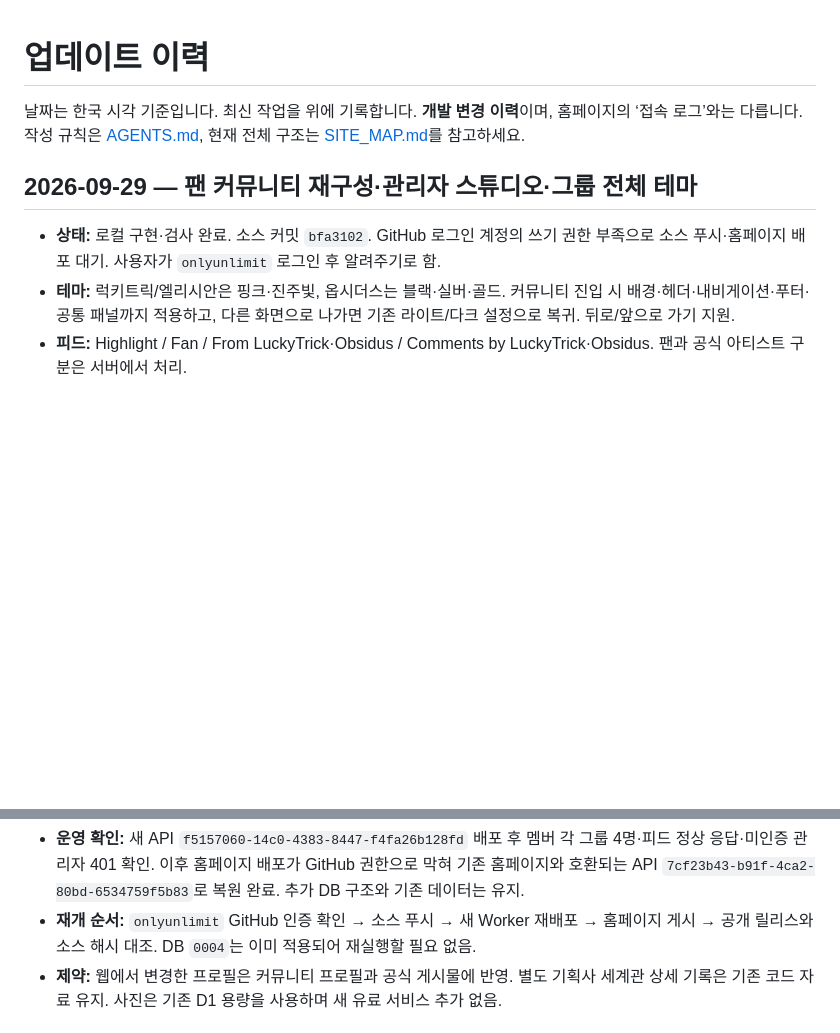
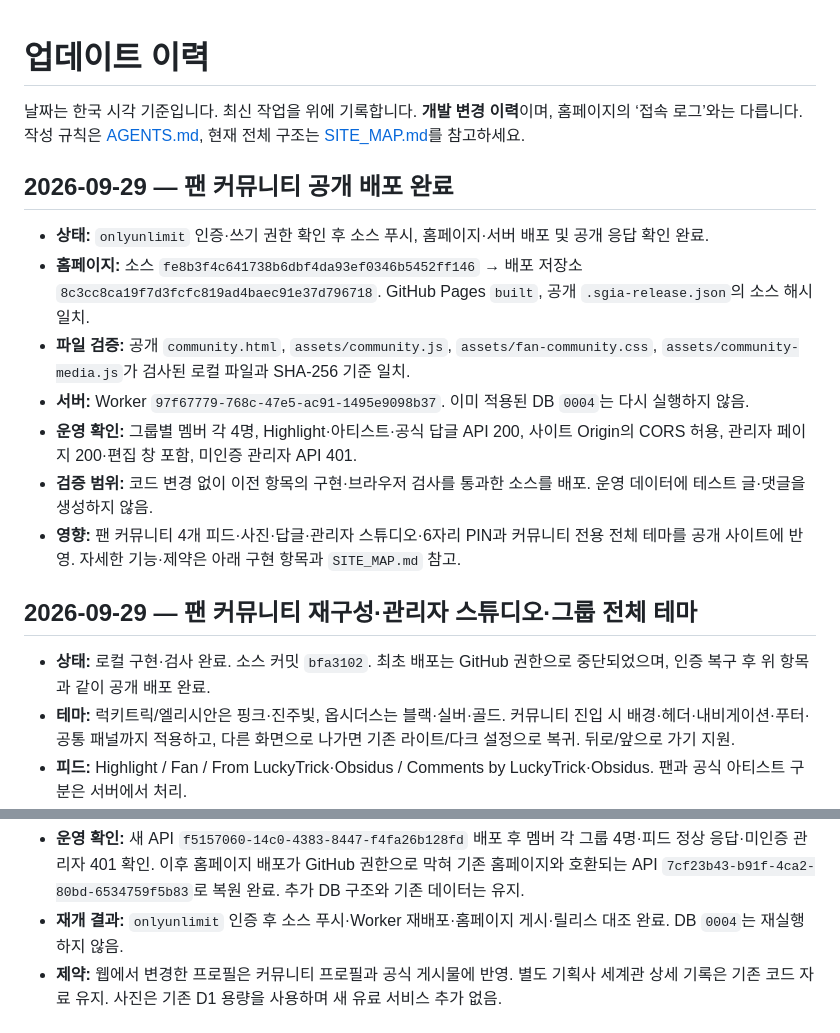
Before and after one commit to onlyunlimit/bodam-id-card, a Markdown page: CHANGELOG.md, 2 parts joined by grey strips. Drawn GitHub-style; blank space fills up the shorter version.

Commit message:
Record verified fan community production release

```diff
--- a/CHANGELOG.md
+++ b/CHANGELOG.md
@@ -3,9 +3,19 @@
 날짜는 한국 시각 기준입니다. 최신 작업을 위에 기록합니다.
 **개발 변경 이력**이며, 홈페이지의 ‘접속 로그’와는 다릅니다. 작성 규칙은 [AGENTS.md](AGENTS.md), 현재 전체 구조는 [SITE_MAP.md](SITE_MAP.md)를 참고하세요.
 
+## 2026-09-29 — 팬 커뮤니티 공개 배포 완료
+
+- **상태:** `onlyunlimit` 인증·쓰기 권한 확인 후 소스 푸시, 홈페이지·서버 배포 및 공개 응답 확인 완료.
+- **홈페이지:** 소스 `fe8b3f4c641738b6dbf4da93ef0346b5452ff146` → 배포 저장소 `8c3cc8ca19f7d3fcfc819ad4baec91e37d796718`. GitHub Pages `built`, 공개 `.sgia-release.json`의 소스 해시 일치.
+- **파일 검증:** 공개 `community.html`, `assets/community.js`, `assets/fan-community.css`, `assets/community-media.js`가 검사된 로컬 파일과 SHA-256 기준 일치.
+- **서버:** Worker `97f67779-768c-47e5-ac91-1495e9098b37`. 이미 적용된 DB `0004`는 다시 실행하지 않음.
+- **운영 확인:** 그룹별 멤버 각 4명, Highlight·아티스트·공식 답글 API 200, 사이트 Origin의 CORS 허용, 관리자 페이지 200·편집 창 포함, 미인증 관리자 API 401.
+- **검증 범위:** 코드 변경 없이 이전 항목의 구현·브라우저 검사를 통과한 소스를 배포. 운영 데이터에 테스트 글·댓글을 생성하지 않음.
+- **영향:** 팬 커뮤니티 4개 피드·사진·답글·관리자 스튜디오·6자리 PIN과 커뮤니티 전용 전체 테마를 공개 사이트에 반영. 자세한 기능·제약은 아래 구현 항목과 `SITE_MAP.md` 참고.
+
 ## 2026-09-29 — 팬 커뮤니티 재구성·관리자 스튜디오·그룹 전체 테마
 
-- **상태:** 로컬 구현·검사 완료. 소스 커밋 `bfa3102`. GitHub 로그인 계정의 쓰기 권한 부족으로 소스 푸시·홈페이지 배포 대기. 사용자가 `onlyunlimit` 로그인 후 알려주기로 함.
+- **상태:** 로컬 구현·검사 완료. 소스 커밋 `bfa3102`. 최초 배포는 GitHub 권한으로 중단되었으며, 인증 복구 후 위 항목과 같이 공개 배포 완료.
 - **테마:** 럭키트릭/엘리시안은 핑크·진주빛, 옵시더스는 블랙·실버·골드. 커뮤니티 진입 시 배경·헤더·내비게이션·푸터·공통 패널까지 적용하고, 다른 화면으로 나가면 기존 라이트/다크 설정으로 복귀. 뒤로/앞으로 가기 지원.
 - **피드:** Highlight / Fan / From LuckyTrick·Obsidus / Comments by LuckyTrick·Obsidus. 팬과 공식 아티스트 구분은 서버에서 처리.
 - **소통:** 글·댓글 좋아요, 한 단계 답글, 글당 사진 2장 첨부·압축·저장·수정. 원댓글 숨김/삭제 시 답글도 공개 목록에서 제외.
@@ -17,7 +27,7 @@
 - **주요 파일:** `assets/community.js`, `assets/community-media.js`, `assets/fan-community.css`, `backend/fan.js`, `backend/admin-composer.js`, `backend/worker.js`, `backend/admin.js`, 관련 HTML·검사·운영 문서.
 - **검증:** 모델/공개 빌드 9개, 서버 8개 통과. 브라우저 전체 36개 중 35개 통과 후, 테마 검사에서 초기 배경 전환 도중 색상을 읽던 테스트를 수정해 해당 1개 재검사 통과. 글 작성/수정·사진 유지·답글/좋아요·공식 피드·관리자 스튜디오·320px 배치·탐색/히스토리 테마 복원 확인. 앱 내 브라우저 연결은 제공되지 않아 자동 브라우저 검사와 생성된 화면 이미지로 확인.
 - **운영 확인:** 새 API `f5157060-14c0-4383-8447-f4fa26b128fd` 배포 후 멤버 각 그룹 4명·피드 정상 응답·미인증 관리자 401 확인. 이후 홈페이지 배포가 GitHub 권한으로 막혀 기존 홈페이지와 호환되는 API `7cf23b43-b91f-4ca2-80bd-6534759f5b83`로 복원 완료. 추가 DB 구조와 기존 데이터는 유지.
-- **재개 순서:** `onlyunlimit` GitHub 인증 확인 → 소스 푸시 → 새 Worker 재배포 → 홈페이지 게시 → 공개 릴리스와 소스 해시 대조. DB `0004`는 이미 적용되어 재실행할 필요 없음.
+- **재개 결과:** `onlyunlimit` 인증 후 소스 푸시·Worker 재배포·홈페이지 게시·릴리스 대조 완료. DB `0004`는 재실행하지 않음.
 - **제약:** 웹에서 변경한 프로필은 커뮤니티 프로필과 공식 게시물에 반영. 별도 기획사 세계관 상세 기록은 기존 코드 자료 유지. 사진은 기존 D1 용량을 사용하며 새 유료 서비스 추가 없음.
 
 ## 2026-09-29 — 페이지 구성 문서와 작업·이력 규칙 추가
```
